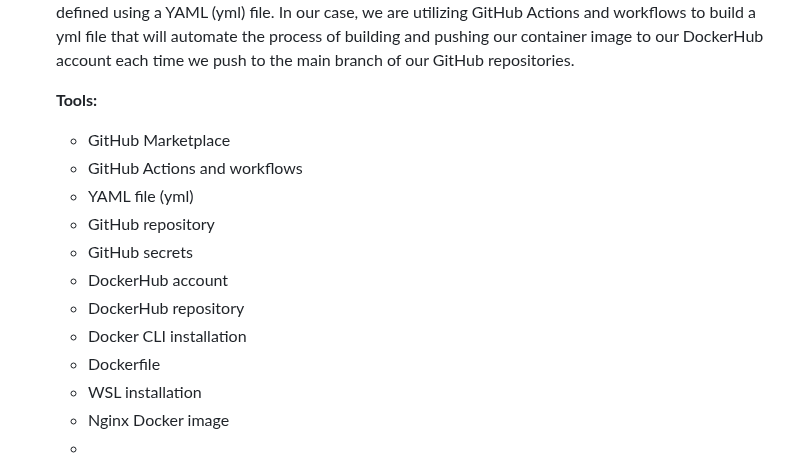
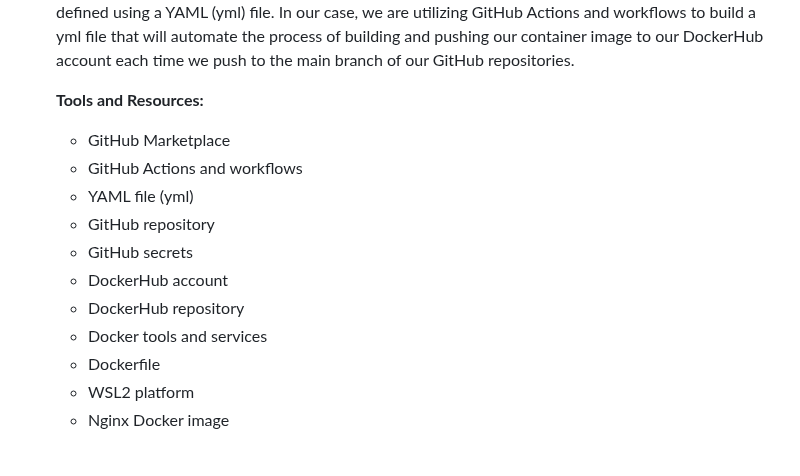
Before and after one commit to WSU-kduncan/s24cicd-aschlotterbeck, a Markdown page: README-CI.md, the part around the change. Rendered like a GitHub page.

Commit message:
project overview finished

```diff
--- a/README-CI.md
+++ b/README-CI.md
@@ -7,7 +7,7 @@ Part 1 -> Dockerize It
 
 	For Project 4, we are learning about continuous integration by meeting the project objectives. These objectives include utilizing Docker to containerize an application. The process of containerizing an application includes packaging both the application and its dependencies into a container. This process allows our application to easily be deployed and to run consistently in various environments. Containers also provide a means to isolate applications from the system infrastructure. The next objective for this project includes using GitHub Actions and workflows to automate the project pipeline. Using GitHub Actions and workflows, we can customize and define various tasks and workflows within our GitHub repositories. The various tasks we want to execute and automate are defined using a YAML (yml) file. In our case, we are utilizing GitHub Actions and workflows to build a yml file that will automate the process of building and pushing our container image to our DockerHub account each time we push to the main branch of our GitHub repositories.
 
-	__Tools:__
+	__Tools and Resources:__
 	- GitHub Marketplace
 	- GitHub Actions and workflows
 	- YAML file (yml)
@@ -15,11 +15,10 @@ Part 1 -> Dockerize It
 	- GitHub secrets
 	- DockerHub account
 	- DockerHub repository
-	- Docker CLI installation
+	- Docker tools and services
 	- Dockerfile
-	- WSL installation
+	- WSL2 platform
 	- Nginx Docker image
-	-
 
 ![filler image for diagram as a reminder to complete for project](Optimus-Prime.jpg)
 
```
